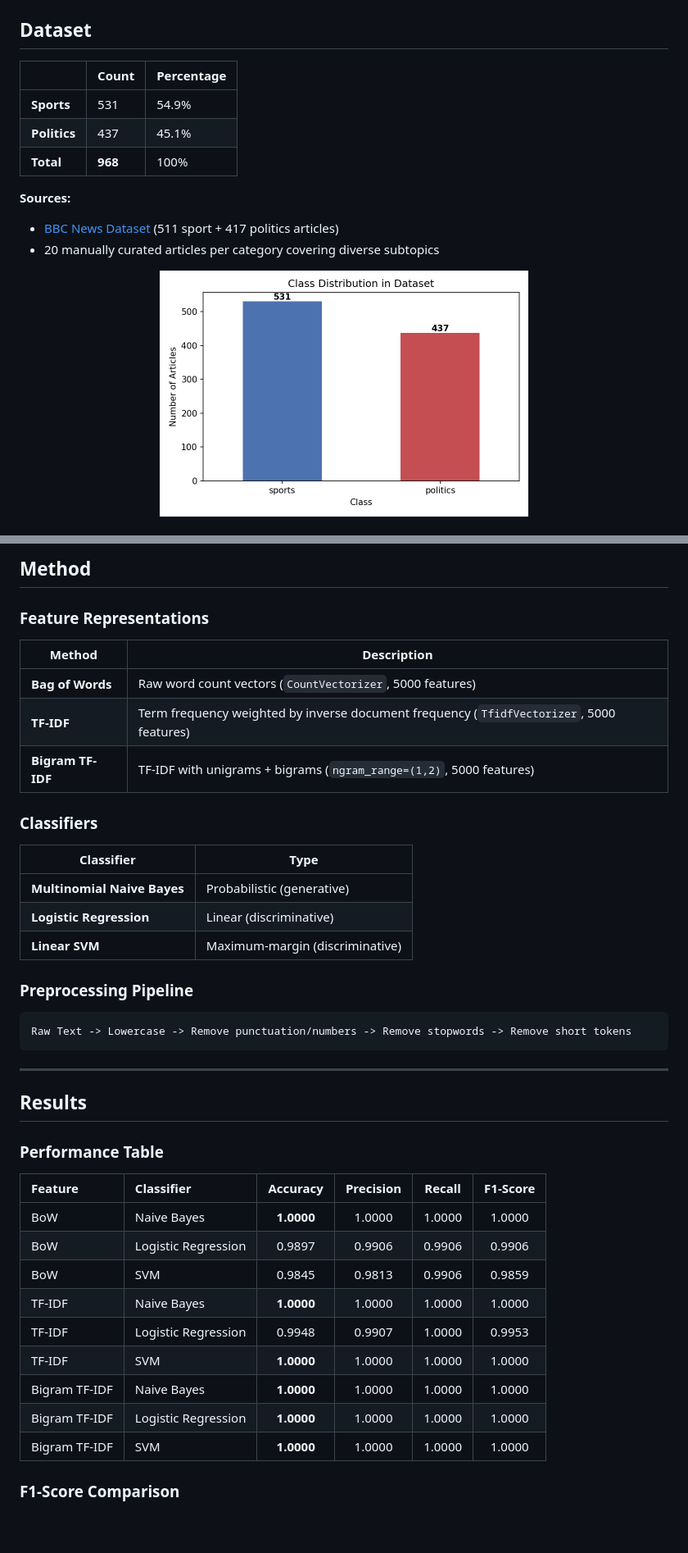
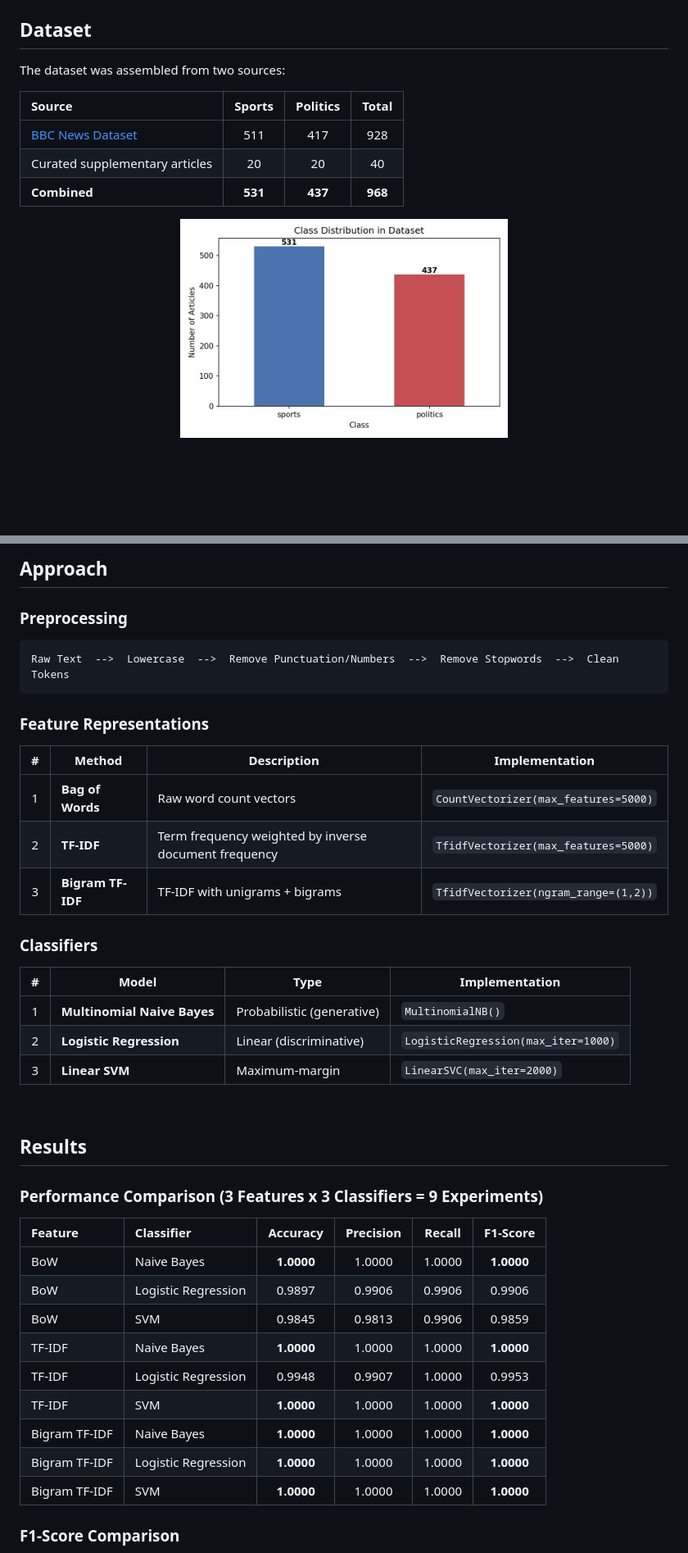
Before and after one commit to Agam77055/sports-vs-politics-classifier, a Markdown page: README.md, 2 parts joined by grey strips. Shown at 82% size. GitHub-like rendering; blank space fills up the shorter version.

Commit message:
update README with detailed project page

````diff
--- a/README.md
+++ b/README.md
@@ -26,17 +26,15 @@ This project builds a binary text classifier to distinguish **Sports** from **Po
 
 ## Dataset
 
-| | Count | Percentage |
-|---|---|---|
-| **Sports** | 531 | 54.9% |
-| **Politics** | 437 | 45.1% |
-| **Total** | **968** | 100% |
+The dataset was assembled from two sources:
 
-**Sources:**
-- [BBC News Dataset](http://mlg.ucd.ie/datasets/bbc.html) (511 sport + 417 politics articles)
-- 20 manually curated articles per category covering diverse subtopics
+| Source | Sports | Politics | Total |
+|:-------|:------:|:--------:|:-----:|
+| [BBC News Dataset](http://mlg.ucd.ie/datasets/bbc.html) | 511 | 417 | 928 |
+| Curated supplementary articles | 20 | 20 | 40 |
+| **Combined** | **531** | **437** | **968** |
 
 <p align="center">
-  <img src="plots/class_distribution.png" width="450"/>
+  <img src="plots/class_distribution.png" width="400"/>
 </p>
 
@@ -44,45 +42,45 @@ This project builds a binary text classifier to distinguish **Sports** from **Po
 
-## Method
+## Approach
+
+### Preprocessing
+
+```
+Raw Text  -->  Lowercase  -->  Remove Punctuation/Numbers  -->  Remove Stopwords  -->  Clean Tokens
+```
 
 ### Feature Representations
 
-| Method | Description |
-|--------|-------------|
-| **Bag of Words** | Raw word count vectors (`CountVectorizer`, 5000 features) |
-| **TF-IDF** | Term frequency weighted by inverse document frequency (`TfidfVectorizer`, 5000 features) |
-| **Bigram TF-IDF** | TF-IDF with unigrams + bigrams (`ngram_range=(1,2)`, 5000 features) |
+| # | Method | Description | Implementation |
+|:-:|--------|-------------|----------------|
+| 1 | **Bag of Words** | Raw word count vectors | `CountVectorizer(max_features=5000)` |
+| 2 | **TF-IDF** | Term frequency weighted by inverse document frequency | `TfidfVectorizer(max_features=5000)` |
+| 3 | **Bigram TF-IDF** | TF-IDF with unigrams + bigrams | `TfidfVectorizer(ngram_range=(1,2))` |
 
 ### Classifiers
 
-| Classifier | Type |
-|-----------|------|
-| **Multinomial Naive Bayes** | Probabilistic (generative) |
-| **Logistic Regression** | Linear (discriminative) |
-| **Linear SVM** | Maximum-margin (discriminative) |
+| # | Model | Type | Implementation |
+|:-:|-------|------|----------------|
+| 1 | **Multinomial Naive Bayes** | Probabilistic (generative) | `MultinomialNB()` |
+| 2 | **Logistic Regression** | Linear (discriminative) | `LogisticRegression(max_iter=1000)` |
+| 3 | **Linear SVM** | Maximum-margin | `LinearSVC(max_iter=2000)` |
 
-### Preprocessing Pipeline
-
-```
-Raw Text -> Lowercase -> Remove punctuation/numbers -> Remove stopwords -> Remove short tokens
-```
-
----
+<br/>
 
 ## Results
 
-### Performance Table
+### Performance Comparison (3 Features x 3 Classifiers = 9 Experiments)
 
 | Feature | Classifier | Accuracy | Precision | Recall | F1-Score |
 |:--------|:-----------|:--------:|:---------:|:------:|:--------:|
-| BoW | Naive Bayes | **1.0000** | 1.0000 | 1.0000 | 1.0000 |
+| BoW | Naive Bayes | **1.0000** | 1.0000 | 1.0000 | **1.0000** |
 | BoW | Logistic Regression | 0.9897 | 0.9906 | 0.9906 | 0.9906 |
 | BoW | SVM | 0.9845 | 0.9813 | 0.9906 | 0.9859 |
-| TF-IDF | Naive Bayes | **1.0000** | 1.0000 | 1.0000 | 1.0000 |
+| TF-IDF | Naive Bayes | **1.0000** | 1.0000 | 1.0000 | **1.0000** |
 | TF-IDF | Logistic Regression | 0.9948 | 0.9907 | 1.0000 | 0.9953 |
-| TF-IDF | SVM | **1.0000** | 1.0000 | 1.0000 | 1.0000 |
-| Bigram TF-IDF | Naive Bayes | **1.0000** | 1.0000 | 1.0000 | 1.0000 |
-| Bigram TF-IDF | Logistic Regression | **1.0000** | 1.0000 | 1.0000 | 1.0000 |
-| Bigram TF-IDF | SVM | **1.0000** | 1.0000 | 1.0000 | 1.0000 |
+| TF-IDF | SVM | **1.0000** | 1.0000 | 1.0000 | **1.0000** |
+| Bigram TF-IDF | Naive Bayes | **1.0000** | 1.0000 | 1.0000 | **1.0000** |
+| Bigram TF-IDF | Logistic Regression | **1.0000** | 1.0000 | 1.0000 | **1.0000** |
+| Bigram TF-IDF | SVM | **1.0000** | 1.0000 | 1.0000 | **1.0000** |
 
 ### F1-Score Comparison
 
````
Also changed, not shown: other parts of README.md (+51 -41 lines).
